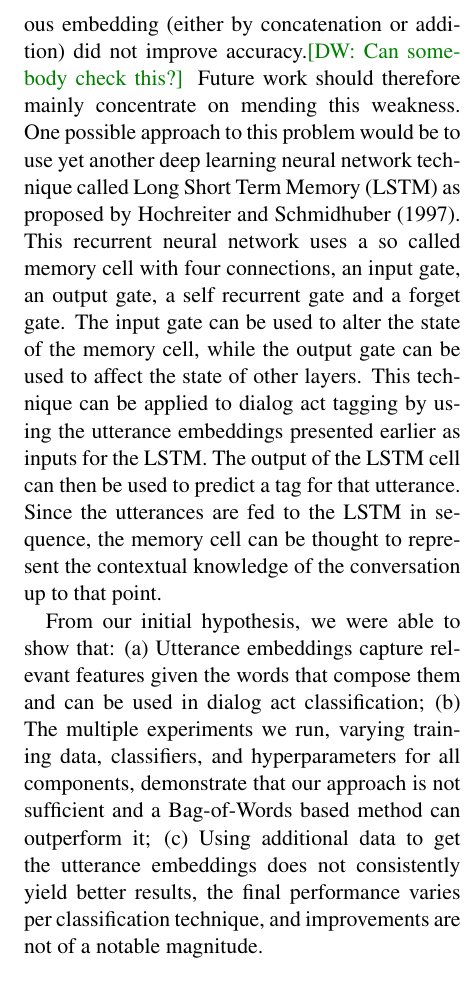
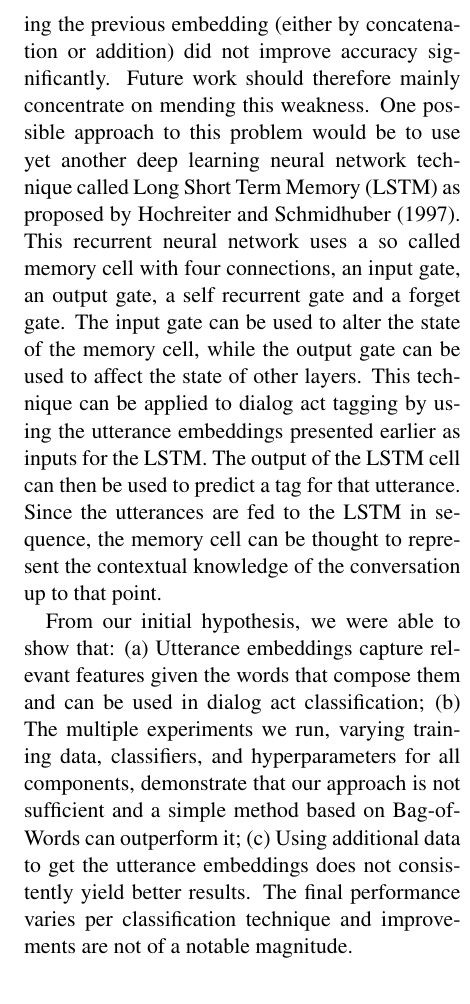
Before and after one commit to mrmutator/COP_Project, a LaTeX paper (report/report.tex, which reads report/discussion.tex): part of one column of page 7 of 8, cut so that both start at the same text. Compiled offline with pdfLaTeX.

Commit message:
Changes.

```diff
--- a/report/discussion.tex
+++ b/report/discussion.tex
@@ -7,6 +7,6 @@ Moreover we see that training the utterance embeddings with extra samples from t
 
 When comparing the results of the classifiers on a coarser tag set we see that the accuracy dramatically increases for all classifiers. This shows that the classifiers make most mistakes confusing dialog acts that are closely related. However the same goes for our baseline which has a similar increase in accuracy when predicting on a coarser tag set. Therefore we are not able to beat the baseline on a coarser tag set either.
 
-Perhaps the most prominent deficiency of the approach presented in this paper is the lack of naturally incorporating context into the utterance representation. Using only the previous utterance is not enough to model the context of the current utterance. Even though this behaviour was to be expected, it is surprising that aggregating the previous embedding (either by concatenation or addition) did not improve accuracy.\david{Can somebody check this?} Future work should therefore mainly concentrate on mending this weakness. One possible approach to this problem would be to use yet another deep learning neural network technique called Long Short Term Memory (LSTM) as proposed by \newcite{lstm-original}. This recurrent neural network uses a so called memory cell with four connections, an input gate, an output gate, a self recurrent gate and a forget gate. The input gate can be used to alter the state of the memory cell, while the output gate can be used to affect the state of other layers. This technique can be applied to dialog act tagging by using the utterance embeddings presented earlier as inputs for the LSTM. The output of the LSTM cell can then be used to predict a tag for that utterance. Since the utterances are fed to the LSTM in sequence, the memory cell can be thought to represent the contextual knowledge of the conversation up to that point.
+Perhaps the most prominent deficiency of the approach presented in this paper is the lack of naturally incorporating context into the utterance representation. Using only the previous utterance is not enough to model the context of the current utterance. Even though this behaviour was to be expected, it is surprising that aggregating the previous embedding (either by concatenation or addition) did not improve accuracy significantly. Future work should therefore mainly concentrate on mending this weakness. One possible approach to this problem would be to use yet another deep learning neural network technique called Long Short Term Memory (LSTM) as proposed by \newcite{lstm-original}. This recurrent neural network uses a so called memory cell with four connections, an input gate, an output gate, a self recurrent gate and a forget gate. The input gate can be used to alter the state of the memory cell, while the output gate can be used to affect the state of other layers. This technique can be applied to dialog act tagging by using the utterance embeddings presented earlier as inputs for the LSTM. The output of the LSTM cell can then be used to predict a tag for that utterance. Since the utterances are fed to the LSTM in sequence, the memory cell can be thought to represent the contextual knowledge of the conversation up to that point.
 
-From our initial hypothesis, we were able to show that: (a) Utterance embeddings capture relevant features given the words that compose them and can be used in dialog act classification; (b) The multiple experiments we run, varying training data, classifiers, and hyperparameters for all components, demonstrate that our approach is not sufficient and a Bag-of-Words based method can outperform it; (c) Using additional data to get the utterance embeddings does not consistently yield better results, the final performance varies per classification technique, and improvements are not of a notable magnitude.
+From our initial hypothesis, we were able to show that: (a) Utterance embeddings capture relevant features given the words that compose them and can be used in dialog act classification; (b) The multiple experiments we run, varying training data, classifiers, and hyperparameters for all components, demonstrate that our approach is not sufficient and a simple method based on Bag-of-Words can outperform it; (c) Using additional data to get the utterance embeddings does not consistently yield better results. The final performance varies per classification technique and improvements are not of a notable magnitude.
```
Also changed, not shown: report/report.pdf, report/discussion.tex (2 more changed lines).
